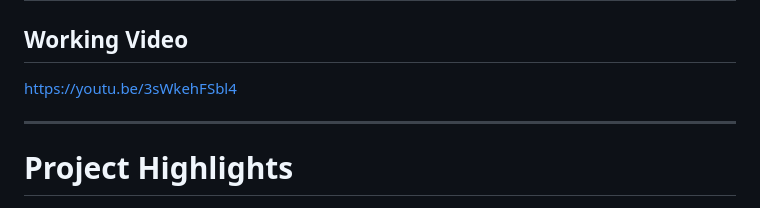
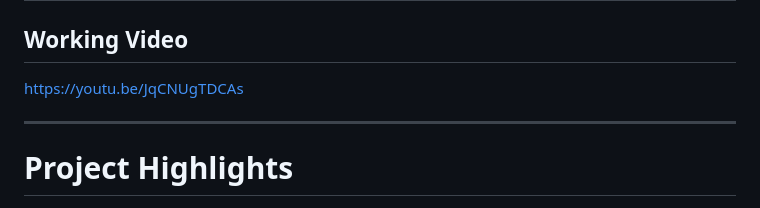
Before and after one commit to jayanttomar596/Mini-Search-Engine-Cpp, a Markdown page: README.md, the part around the change. Drawn GitHub-style.

Commit message:
Update working video link in README

```diff
--- a/README.md
+++ b/README.md
@@ -13,7 +13,7 @@ The system is designed with **clean architecture, performance-aware indexing, an
 # Demo
 
 ## Working Video
-https://youtu.be/3sWkehFSbl4
+https://youtu.be/JqCNUgTDCAs
 
 ---
 
```
